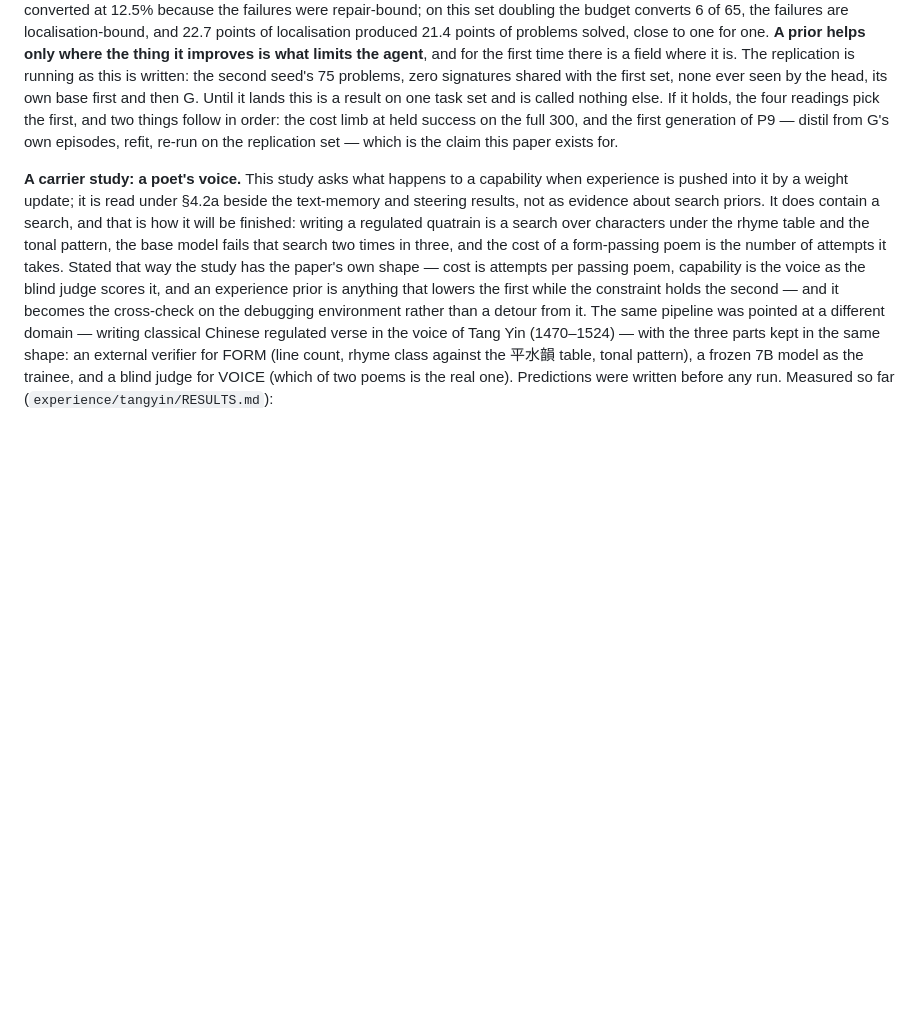
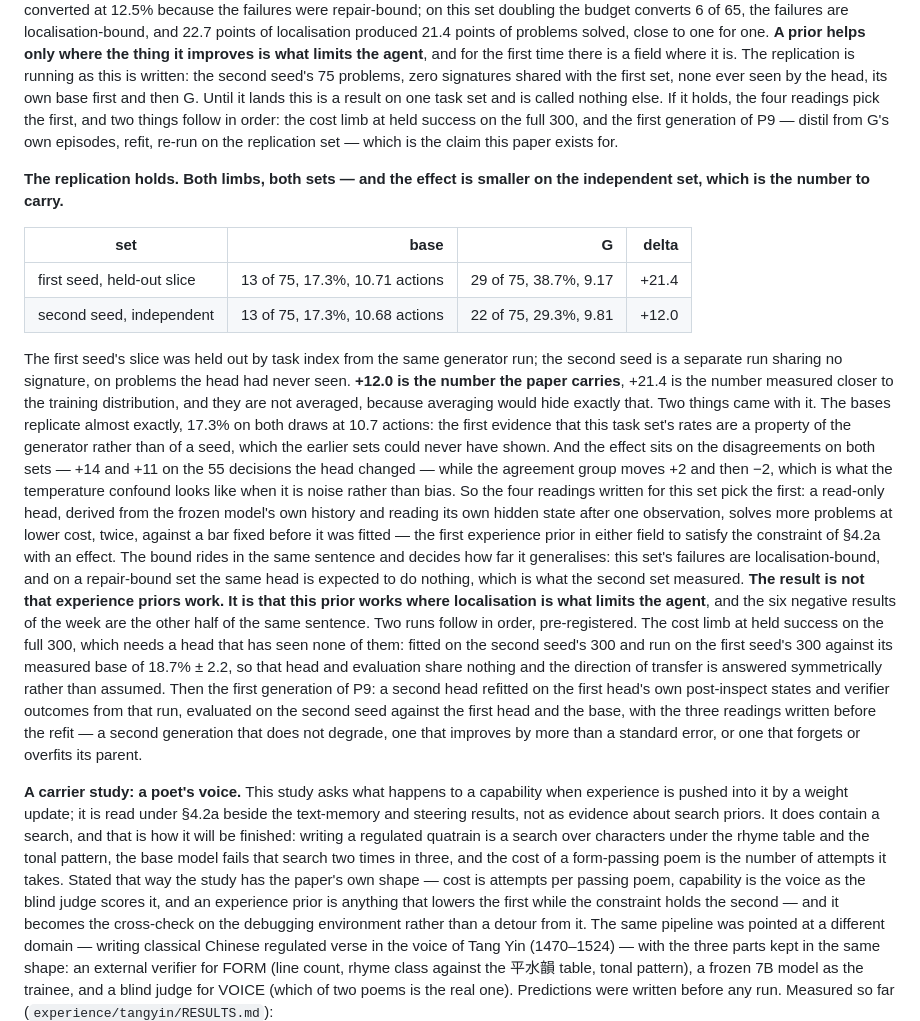
Before and after one commit to LouayAlsakka/efficient-thinking, a Markdown page: docs/efficient-thinking-8-experience-priors.md, the part around the change. Rendered like a GitHub page; blank space fills up the shorter version.

Commit message:
ET-8 white paper §20b: G replicates on an independent set (+12.0, both limbs) — the first experience prior to satisfy §4.2a with an effect, bounded to localisation-limited search; cost limb cross-fit and P9 generation 1 pre-registered

```diff
--- a/docs/efficient-thinking-8-experience-priors.md
+++ b/docs/efficient-thinking-8-experience-priors.md
@@ -1289,6 +1289,37 @@ the first, and two things follow in order: the cost limb at held success on the
 generation of P9 — distil from G's own episodes, refit, re-run on the replication set — which is the claim this
 paper exists for.
 
+**The replication holds. Both limbs, both sets — and the effect is smaller on the independent set, which is the
+number to carry.**
+
+| set | base | G | delta |
+|---|---:|---:|---:|
+| first seed, held-out slice | 13 of 75, 17.3%, 10.71 actions | 29 of 75, 38.7%, 9.17 | +21.4 |
+| second seed, independent | 13 of 75, 17.3%, 10.68 actions | 22 of 75, 29.3%, 9.81 | +12.0 |
+
+The first seed's slice was held out by task index from the same generator run; the second seed is a separate run
+sharing no signature, on problems the head had never seen. **+12.0 is the number the paper carries**, +21.4 is the
+number measured closer to the training distribution, and they are not averaged, because averaging would hide
+exactly that. Two things came with it. The bases replicate almost exactly, 17.3% on both draws at 10.7 actions:
+the first evidence that this task set's rates are a property of the generator rather than of a seed, which the
+earlier sets could never have shown. And the effect sits on the disagreements on both sets — +14 and +11 on the 55
+decisions the head changed — while the agreement group moves +2 and then −2, which is what the temperature
+confound looks like when it is noise rather than bias. So the four readings written for this set pick the first: a
+read-only head, derived from the frozen model's own history and reading its own hidden state after one
+observation, solves more problems at lower cost, twice, against a bar fixed before it was fitted — the first
+experience prior in either field to satisfy the constraint of §4.2a with an effect. The bound rides in the same
+sentence and decides how far it generalises: this set's failures are localisation-bound, and on a repair-bound set
+the same head is expected to do nothing, which is what the second set measured. **The result is not that
+experience priors work. It is that this prior works where localisation is what limits the agent**, and the six
+negative results of the week are the other half of the same sentence. Two runs follow in order, pre-registered.
+The cost limb at held success on the full 300, which needs a head that has seen none of them: fitted on the second
+seed's 300 and run on the first seed's 300 against its measured base of 18.7% ± 2.2, so that head and evaluation
+share nothing and the direction of transfer is answered symmetrically rather than assumed. Then the first
+generation of P9: a second head refitted on the first head's own post-inspect states and verifier outcomes from
+that run, evaluated on the second seed against the first head and the base, with the three readings written
+before the refit — a second generation that does not degrade, one that improves by more than a standard error,
+or one that forgets or overfits its parent.
+
 **A carrier study: a poet's voice.** This study asks what happens to a capability when experience is pushed into it
 by a weight update; it is read under §4.2a beside the text-memory and steering results, not as evidence about search
 priors. It does contain a search, and that is how it will be finished: writing a regulated quatrain is a search over
```
